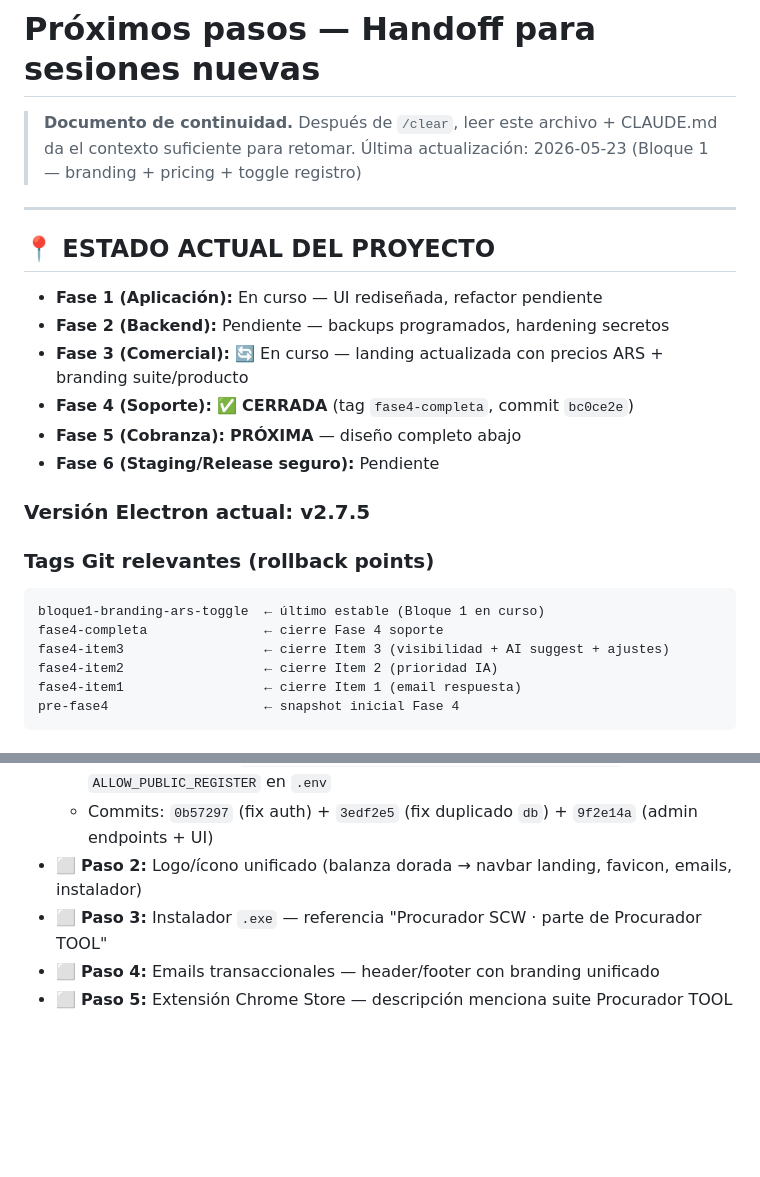
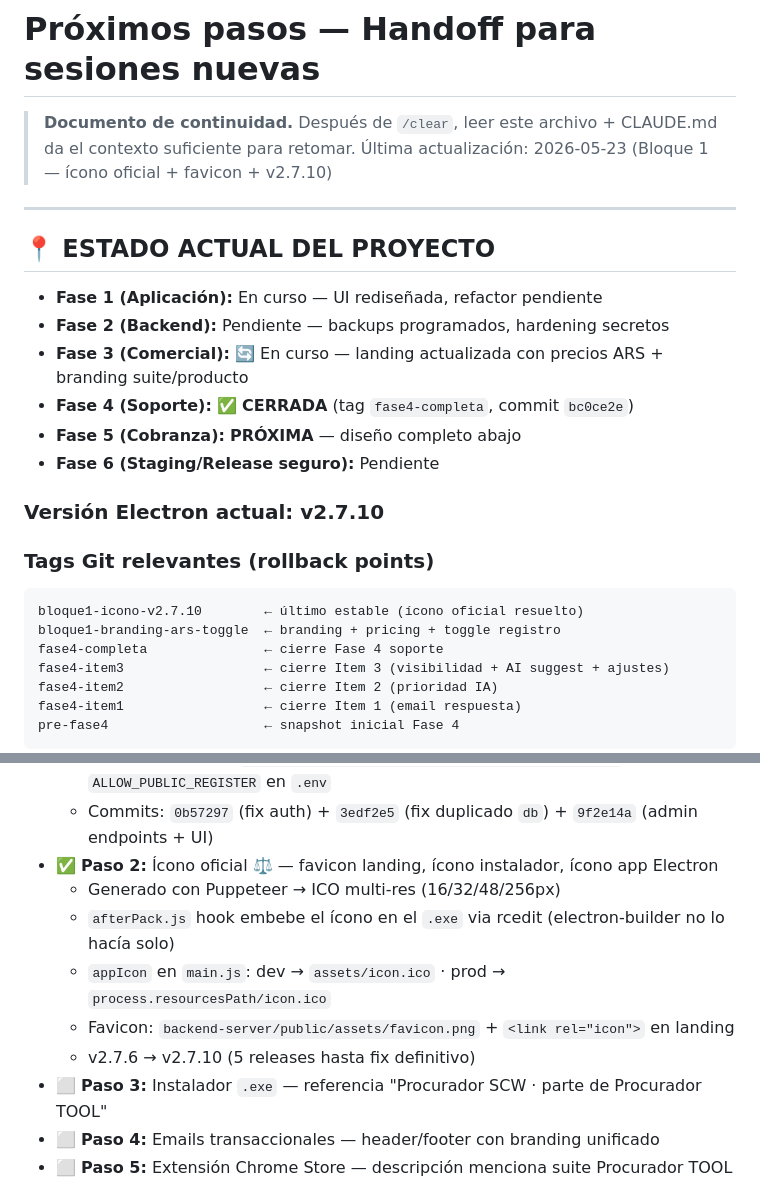
Before and after one commit to jberger19186/procurador-tool, a Markdown page: docs/internal/proximos-pasos.md, 2 parts joined by grey strips. Drawn GitHub-style; blank space fills up the shorter version.

````diff
--- a/docs/internal/proximos-pasos.md
+++ b/docs/internal/proximos-pasos.md
@@ -1,7 +1,7 @@
 # Próximos pasos — Handoff para sesiones nuevas
 
 > **Documento de continuidad.** Después de `/clear`, leer este archivo + CLAUDE.md da el contexto suficiente para retomar.
-> Última actualización: 2026-05-23 (Bloque 1 — branding + pricing + toggle registro)
+> Última actualización: 2026-05-23 (Bloque 1 — ícono oficial + favicon + v2.7.10)
 
 ---
 
@@ -14,11 +14,12 @@
 - **Fase 5 (Cobranza):** **PRÓXIMA** — diseño completo abajo
 - **Fase 6 (Staging/Release seguro):** Pendiente
 
-### Versión Electron actual: **v2.7.5**
+### Versión Electron actual: **v2.7.10**
 
 ### Tags Git relevantes (rollback points)
 ```
-bloque1-branding-ars-toggle  ← último estable (Bloque 1 en curso)
+bloque1-icono-v2.7.10        ← último estable (ícono oficial resuelto)
+bloque1-branding-ars-toggle  ← branding + pricing + toggle registro
 fase4-completa               ← cierre Fase 4 soporte
 fase4-item3                  ← cierre Item 3 (visibilidad + AI suggest + ajustes)
 fase4-item2                  ← cierre Item 2 (prioridad IA)
@@ -58,7 +59,12 @@ Live snapshot DigitalOcean: `pre-fase4-20260522` (en panel DO)
   - Dashboard admin: card "⚙️ Configuración rápida" en Resumen **y** en Usuarios pendientes
   - Fuente de verdad: `app_settings WHERE key = 'allow_public_register'` · fallback: `ALLOW_PUBLIC_REGISTER` en `.env`
   - Commits: `0b57297` (fix auth) + `3edf2e5` (fix duplicado `db`) + `9f2e14a` (admin endpoints + UI)
-- ⬜ **Paso 2:** Logo/ícono unificado (balanza dorada → navbar landing, favicon, emails, instalador)
+- ✅ **Paso 2:** Ícono oficial ⚖️ — favicon landing, ícono instalador, ícono app Electron
+  - Generado con Puppeteer → ICO multi-res (16/32/48/256px)
+  - `afterPack.js` hook embebe el ícono en el `.exe` via rcedit (electron-builder no lo hacía solo)
+  - `appIcon` en `main.js`: dev → `assets/icon.ico` · prod → `process.resourcesPath/icon.ico`
+  - Favicon: `backend-server/public/assets/favicon.png` + `<link rel="icon">` en landing
+  - v2.7.6 → v2.7.10 (5 releases hasta fix definitivo)
 - ⬜ **Paso 3:** Instalador `.exe` — referencia "Procurador SCW · parte de Procurador TOOL"
 - ⬜ **Paso 4:** Emails transaccionales — header/footer con branding unificado
 - ⬜ **Paso 5:** Extensión Chrome Store — descripción menciona suite Procurador TOOL (sin tocar código)
````
Also changed, not shown: CLAUDE.md (+29 -9 lines).
